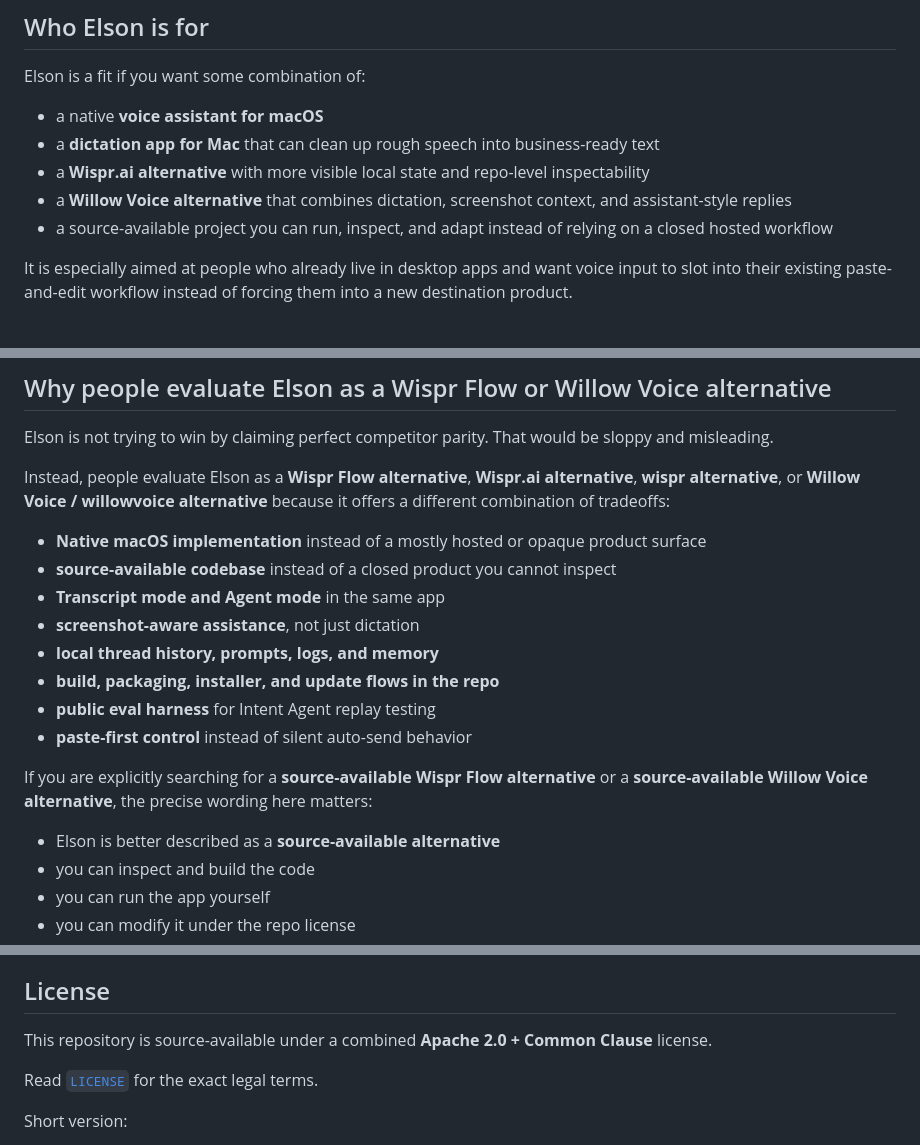
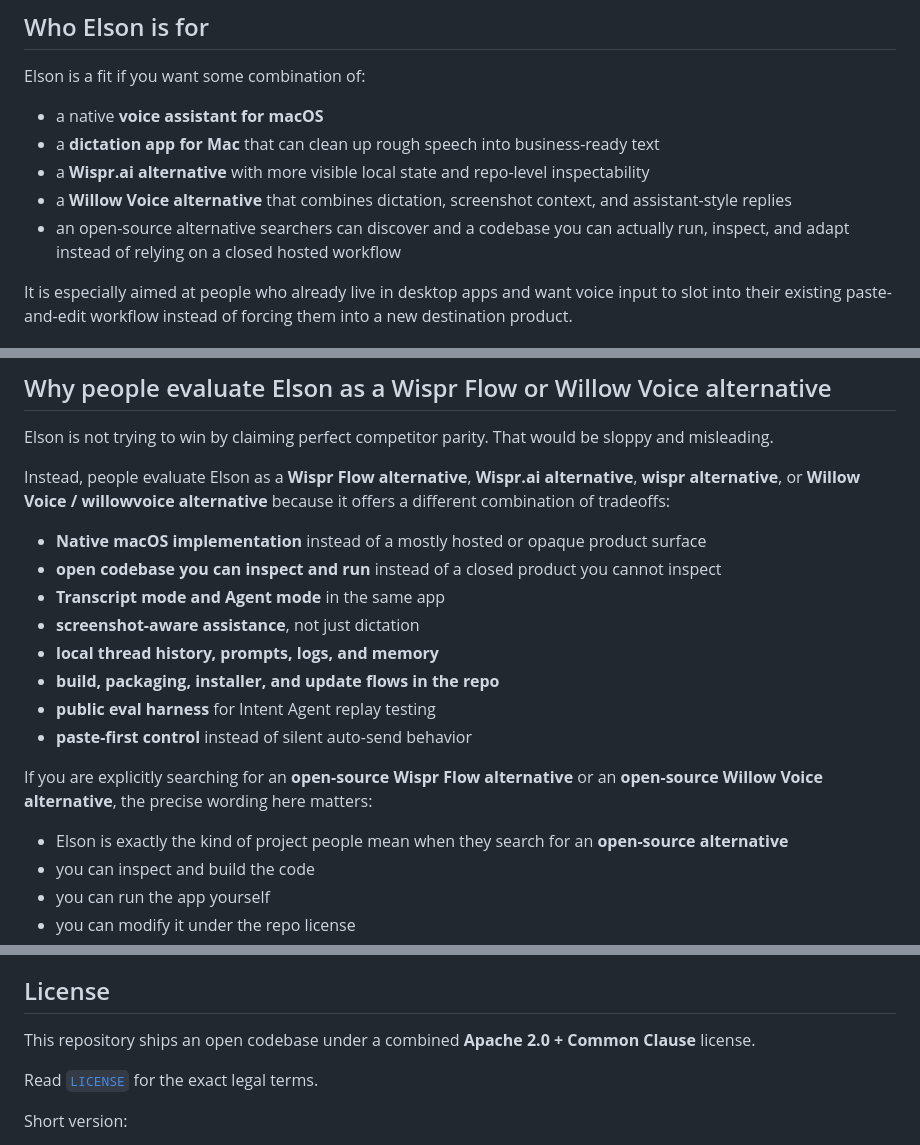
Before and after one commit to TEMPO-AI-LLC/elson.ai, a Markdown page: README.md, 3 parts joined by grey strips. Drawn GitHub-style.

```diff
--- a/README.md
+++ b/README.md
@@ -231,7 +232,7 @@ Elson is a fit if you want some combination of:
 - a **dictation app for Mac** that can clean up rough speech into business-ready text
 - a **Wispr.ai alternative** with more visible local state and repo-level inspectability
 - a **Willow Voice alternative** that combines dictation, screenshot context, and assistant-style replies
-- a source-available project you can run, inspect, and adapt instead of relying on a closed hosted workflow
+- an open-source alternative searchers can discover and a codebase you can actually run, inspect, and adapt instead of relying on a closed hosted workflow
 
 It is especially aimed at people who already live in desktop apps and want voice input to slot into their existing paste-and-edit workflow instead of forcing them into a new destination product.
 
@@ -381,7 +382,7 @@ Elson is not trying to win by claiming perfect competitor parity. That would be
 Instead, people evaluate Elson as a **Wispr Flow alternative**, **Wispr.ai alternative**, **wispr alternative**, or **Willow Voice / willowvoice alternative** because it offers a different combination of tradeoffs:
 
 - **Native macOS implementation** instead of a mostly hosted or opaque product surface
-- **source-available codebase** instead of a closed product you cannot inspect
+- **open codebase you can inspect and run** instead of a closed product you cannot inspect
 - **Transcript mode and Agent mode** in the same app
 - **screenshot-aware assistance**, not just dictation
 - **local thread history, prompts, logs, and memory**
@@ -389,9 +390,9 @@ Instead, people evaluate Elson as a **Wispr Flow alternative**, **Wispr.ai alter
 - **public eval harness** for Intent Agent replay testing
 - **paste-first control** instead of silent auto-send behavior
 
-If you are explicitly searching for a **source-available Wispr Flow alternative** or a **source-available Willow Voice alternative**, the precise wording here matters:
+If you are explicitly searching for an **open-source Wispr Flow alternative** or an **open-source Willow Voice alternative**, the precise wording here matters:
 
-- Elson is better described as a **source-available alternative**
+- Elson is exactly the kind of project people mean when they search for an **open-source alternative**
 - you can inspect and build the code
 - you can run the app yourself
 - you can modify it under the repo license
@@ -1005,7 +1006,7 @@ Use the public Python harness in [`evals_python`](./evals_python), especially th
 
 ## License
 
-This repository is source-available under a combined **Apache 2.0 + Common Clause** license.
+This repository ships an open codebase under a combined **Apache 2.0 + Common Clause** license.
 
 Read [`LICENSE`](./LICENSE) for the exact legal terms.
 
```
Also changed, not shown: other parts of README.md (+19 -18 lines).
